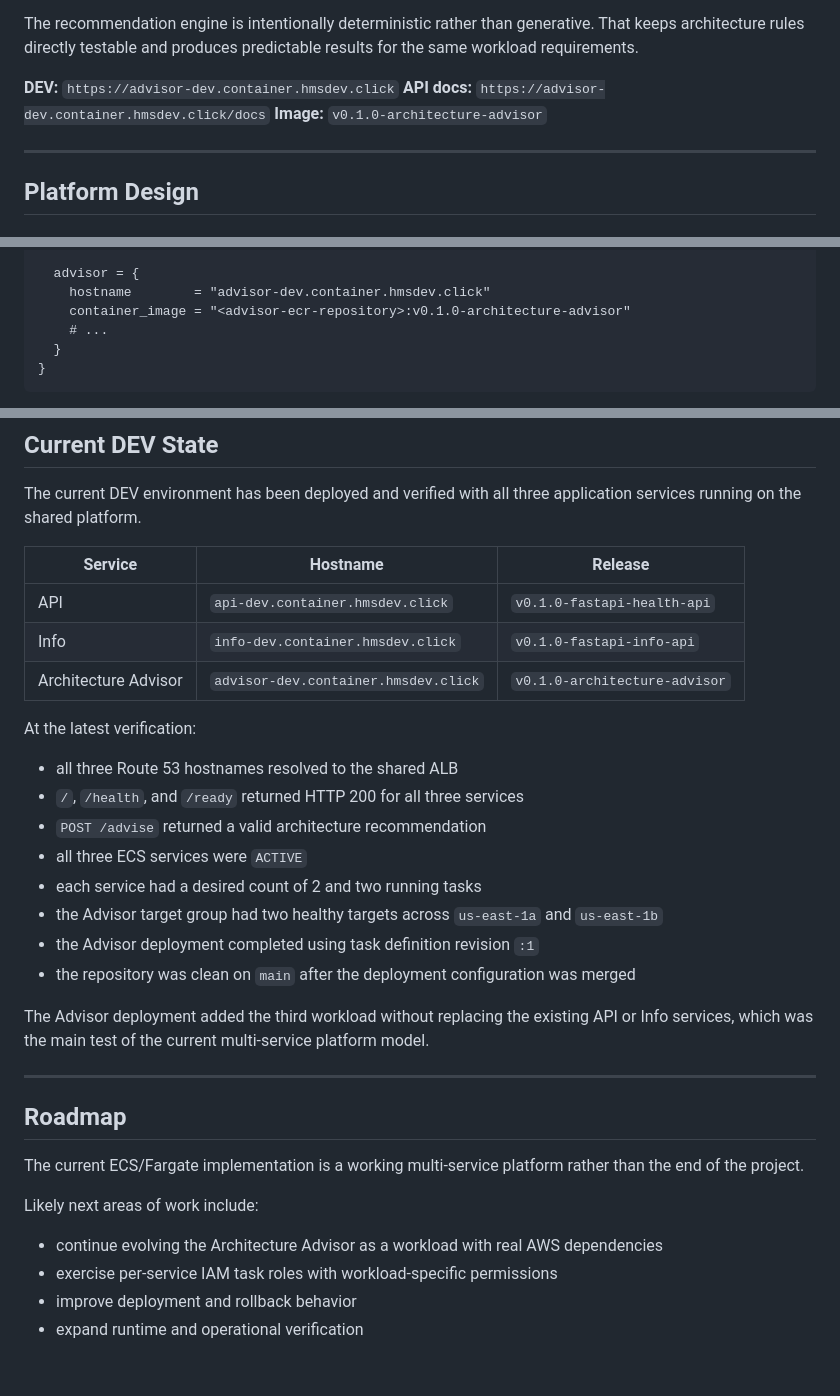
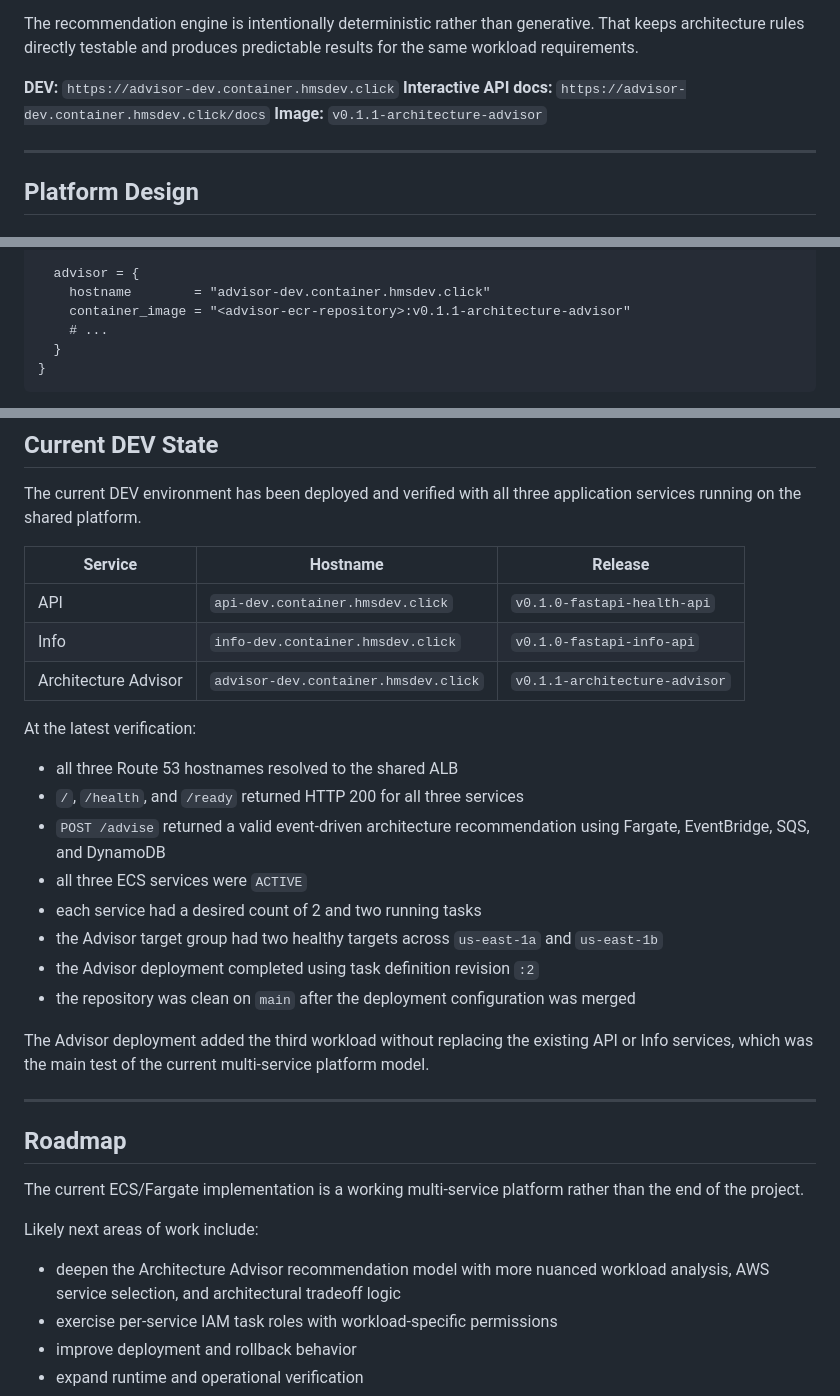
Before and after one commit to HeathMSmith/aws-container-platform, a Markdown page: README.md, 3 parts joined by grey strips. Rendered like a GitHub page; blank space fills up the shorter version.

Commit message:
docs: refresh advisor deployment status

```diff
--- a/README.md
+++ b/README.md
@@ -129,8 +129,8 @@ For a medium-scale web application with variable traffic, high availability, and
 The recommendation engine is intentionally deterministic rather than generative. That keeps architecture rules directly testable and produces predictable results for the same workload requirements.
 
 **DEV:** `https://advisor-dev.container.hmsdev.click`
-**API docs:** `https://advisor-dev.container.hmsdev.click/docs`
-**Image:** `v0.1.0-architecture-advisor`
+**Interactive API docs:** `https://advisor-dev.container.hmsdev.click/docs`
+**Image:** `v0.1.1-architecture-advisor`
 
 ---
 
@@ -158,7 +158,7 @@ services = {
 
   advisor = {
     hostname        = "advisor-dev.container.hmsdev.click"
-    container_image = "<advisor-ecr-repository>:v0.1.0-architecture-advisor"
+    container_image = "<advisor-ecr-repository>:v0.1.1-architecture-advisor"
     # ...
   }
 }
@@ -611,17 +611,17 @@ The current DEV environment has been deployed and verified with all three applic
 | --- | --- | --- |
 | API | `api-dev.container.hmsdev.click` | `v0.1.0-fastapi-health-api` |
 | Info | `info-dev.container.hmsdev.click` | `v0.1.0-fastapi-info-api` |
-| Architecture Advisor | `advisor-dev.container.hmsdev.click` | `v0.1.0-architecture-advisor` |
+| Architecture Advisor | `advisor-dev.container.hmsdev.click` | `v0.1.1-architecture-advisor` |
 
 At the latest verification:
 
 - all three Route 53 hostnames resolved to the shared ALB
 - `/`, `/health`, and `/ready` returned HTTP 200 for all three services
-- `POST /advise` returned a valid architecture recommendation
+- `POST /advise` returned a valid event-driven architecture recommendation using Fargate, EventBridge, SQS, and DynamoDB
 - all three ECS services were `ACTIVE`
 - each service had a desired count of 2 and two running tasks
 - the Advisor target group had two healthy targets across `us-east-1a` and `us-east-1b`
-- the Advisor deployment completed using task definition revision `:1`
+- the Advisor deployment completed using task definition revision `:2`
 - the repository was clean on `main` after the deployment configuration was merged
 
 The Advisor deployment added the third workload without replacing the existing API or Info services, which was the main test of the current multi-service platform model.
@@ -634,7 +634,7 @@ The current ECS/Fargate implementation is a working multi-service platform rathe
 
 Likely next areas of work include:
 
-- continue evolving the Architecture Advisor as a workload with real AWS dependencies
+- deepen the Architecture Advisor recommendation model with more nuanced workload analysis, AWS service selection, and architectural tradeoff logic
 - exercise per-service IAM task roles with workload-specific permissions
 - improve deployment and rollback behavior
 - expand runtime and operational verification
```
Also changed, not shown: other parts of README.md (+1 -1 lines).
